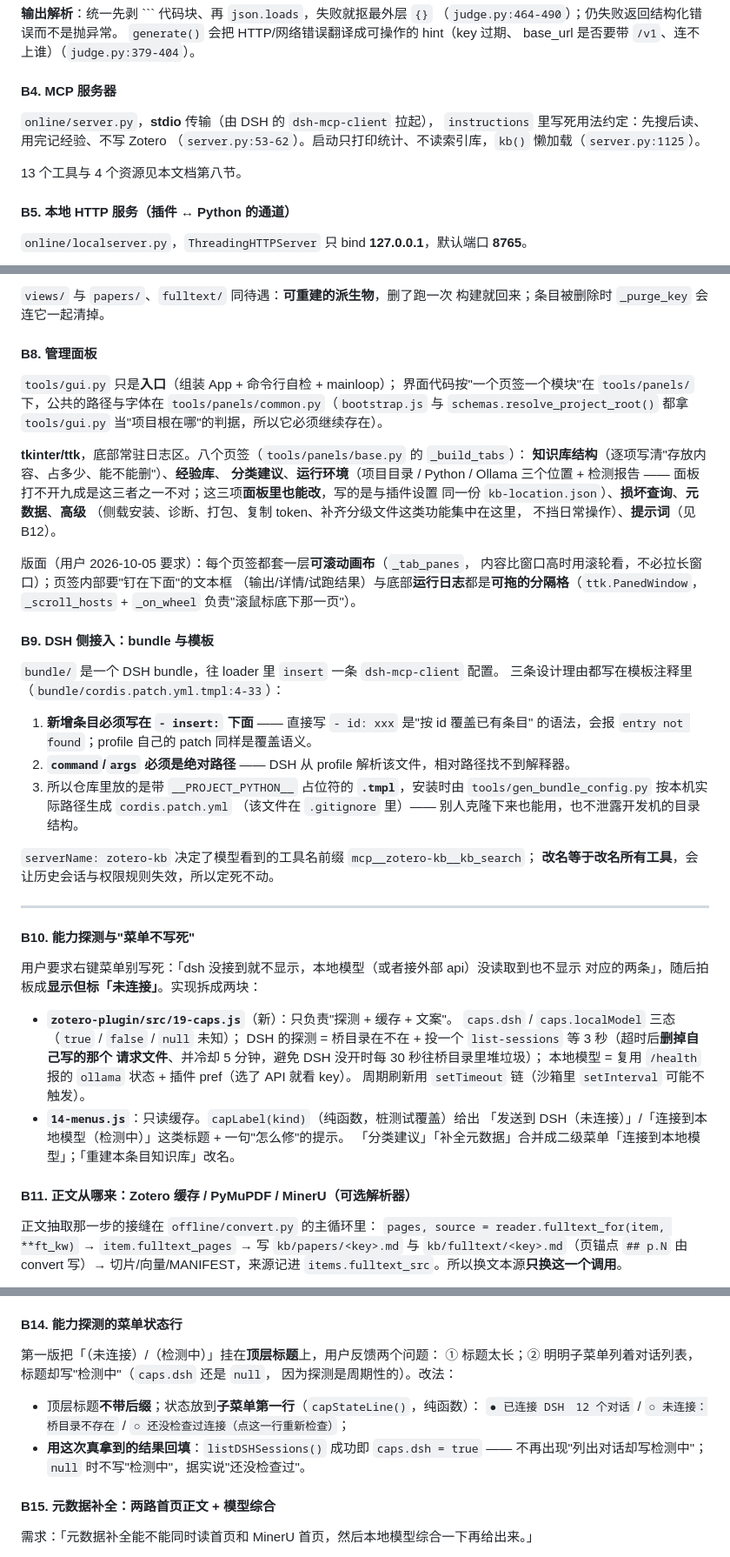
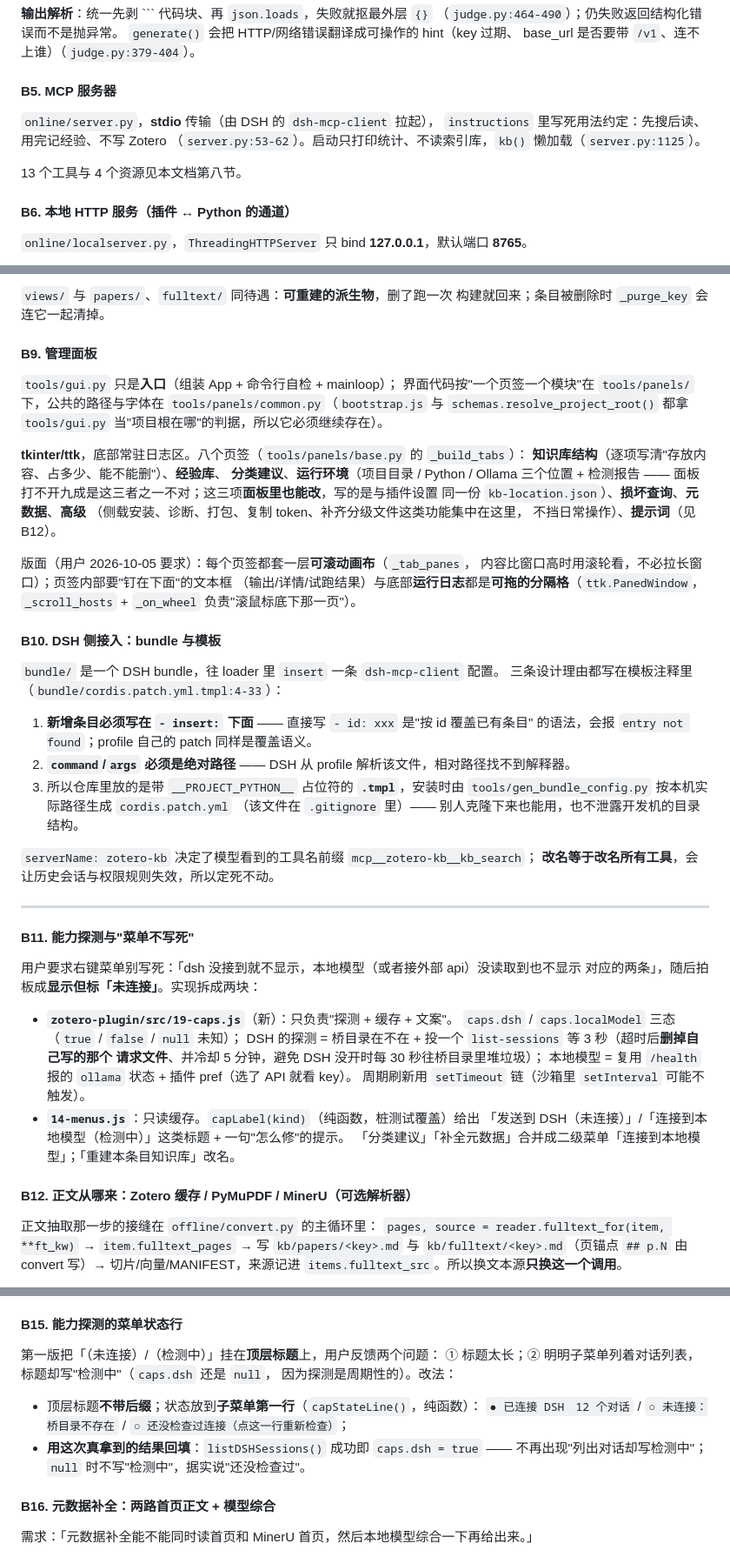
Before and after one commit to Authentic3096/zotero-kb, a Markdown page: ARCHITECTURE.md, 3 parts joined by grey strips. Shown at 87% size. GitHub-like rendering.

```diff
--- a/ARCHITECTURE.md
+++ b/ARCHITECTURE.md
@@ -517,7 +517,7 @@ raw = 年份基础分
 `generate()` 会把 HTTP/网络错误翻译成可操作的 hint（key 过期、
 base_url 是否要带 `/v1`、连不上谁）（`judge.py:379-404`）。
 
-#### B4. MCP 服务器
+#### B5. MCP 服务器
 
 `online/server.py`，**stdio** 传输（由 DSH 的 `dsh-mcp-client` 拉起），
 `instructions` 里写死用法约定：先搜后读、用完记经验、不写 Zotero
@@ -525,7 +525,7 @@ base_url 是否要带 `/v1`、连不上谁）（`judge.py:379-404`）。
 
 13 个工具与 4 个资源见本文档第八节。
 
-#### B5. 本地 HTTP 服务（插件 ↔ Python 的通道）
+#### B6. 本地 HTTP 服务（插件 ↔ Python 的通道）
 
 `online/localserver.py`，`ThreadingHTTPServer` 只 bind **127.0.0.1**，默认端口 **8765**。
 
@@ -642,7 +642,7 @@ provider 只做 O(1) 查表（`src/16-weightcol.js` 的 `registerWeightColumn`
 `views/` 与 `papers/`、`fulltext/` 同待遇：**可重建的派生物**，删了跑一次
 构建就回来；条目被删除时 `_purge_key` 会连它一起清掉。
 
-#### B8. 管理面板
+#### B9. 管理面板
 
 `tools/gui.py` 只是**入口**（组装 App + 命令行自检 + mainloop）；
 界面代码按"一个页签一个模块"在 `tools/panels/` 下，公共的路径与字体在
@@ -663,7 +663,7 @@ provider 只做 O(1) 查表（`src/16-weightcol.js` 的 `registerWeightColumn`
 （输出/详情/试跑结果）与底部**运行日志**都是**可拖的分隔格**（`ttk.PanedWindow`，
 `_scroll_hosts` + `_on_wheel` 负责"滚鼠标底下那一页"）。
 
-#### B9. DSH 侧接入：bundle 与模板
+#### B10. DSH 侧接入：bundle 与模板
 
 `bundle/` 是一个 DSH bundle，往 loader 里 `insert` 一条 `dsh-mcp-client` 配置。
 三条设计理由都写在模板注释里（`bundle/cordis.patch.yml.tmpl:4-33`）：
@@ -681,7 +681,7 @@ provider 只做 O(1) 查表（`src/16-weightcol.js` 的 `registerWeightColumn`
 
 ---
 
-#### B10. 能力探测与"菜单不写死"
+#### B11. 能力探测与"菜单不写死"
 用户要求右键菜单别写死：「dsh 没接到就不显示，本地模型（或者接外部 api）没读取到也不显示
 对应的两条」，随后拍板成**显示但标「未连接」**。实现拆成两块：
 
@@ -695,7 +695,7 @@ provider 只做 O(1) 查表（`src/16-weightcol.js` 的 `registerWeightColumn`
   「发送到 DSH（未连接）」/「连接到本地模型（检测中）」这类标题 + 一句"怎么修"的提示。
   「分类建议」「补全元数据」合并成二级菜单「连接到本地模型」；「重建本条目知识库」改名。
 
-#### B11. 正文从哪来：Zotero 缓存 / PyMuPDF / MinerU（可选解析器）
+#### B12. 正文从哪来：Zotero 缓存 / PyMuPDF / MinerU（可选解析器）
 
 正文抽取那一步的接缝在 `offline/convert.py` 的主循环里：
 `pages, source = reader.fulltext_for(item, **ft_kw)` → `item.fulltext_pages` →
@@ -771,7 +771,7 @@ f-string 解析炸掉），已抽成纯函数 `llm_sync_js()` 并交给 `node --
 - `md2html()` 是纯函数（桩测试 8 项）：标题/列表/引用/粗斜体/行内代码/链接/
   `$$公式$$`（保留 LaTeX、等宽底纹）/图片降级成图注；**先转义 HTML 再套标记**。
 
-#### B14. 能力探测的菜单状态行
+#### B15. 能力探测的菜单状态行
 第一版把「（未连接）/（检测中）」挂在**顶层标题**上，用户反馈两个问题：
 ① 标题太长；② 明明子菜单列着对话列表，标题却写"检测中"（`caps.dsh` 还是 `null`，
 因为探测是周期性的）。改法：
@@ -780,7 +780,7 @@ f-string 解析炸掉），已抽成纯函数 `llm_sync_js()` 并交给 `node --
 - **用这次真拿到的结果回填**：`listDSHSessions()` 成功即 `caps.dsh = true`
   —— 不再出现"列出对话却写检测中"；`null` 时不写"检测中"，据实说"还没检查过"。
 
-#### B15. 元数据补全：两路首页正文 + 模型综合
+#### B16. 元数据补全：两路首页正文 + 模型综合
 需求：「元数据补全能不能同时读首页和 MinerU 首页，然后本地模型综合一下再给出来。」
 
 - **两路**：A = `zreader.fulltext_for()`（PDF 原文字面）；B = `<kb>/mineru/<KEY>/pages.json`
```
Also changed, not shown: other parts of ARCHITECTURE.md (+9 -9 lines).
